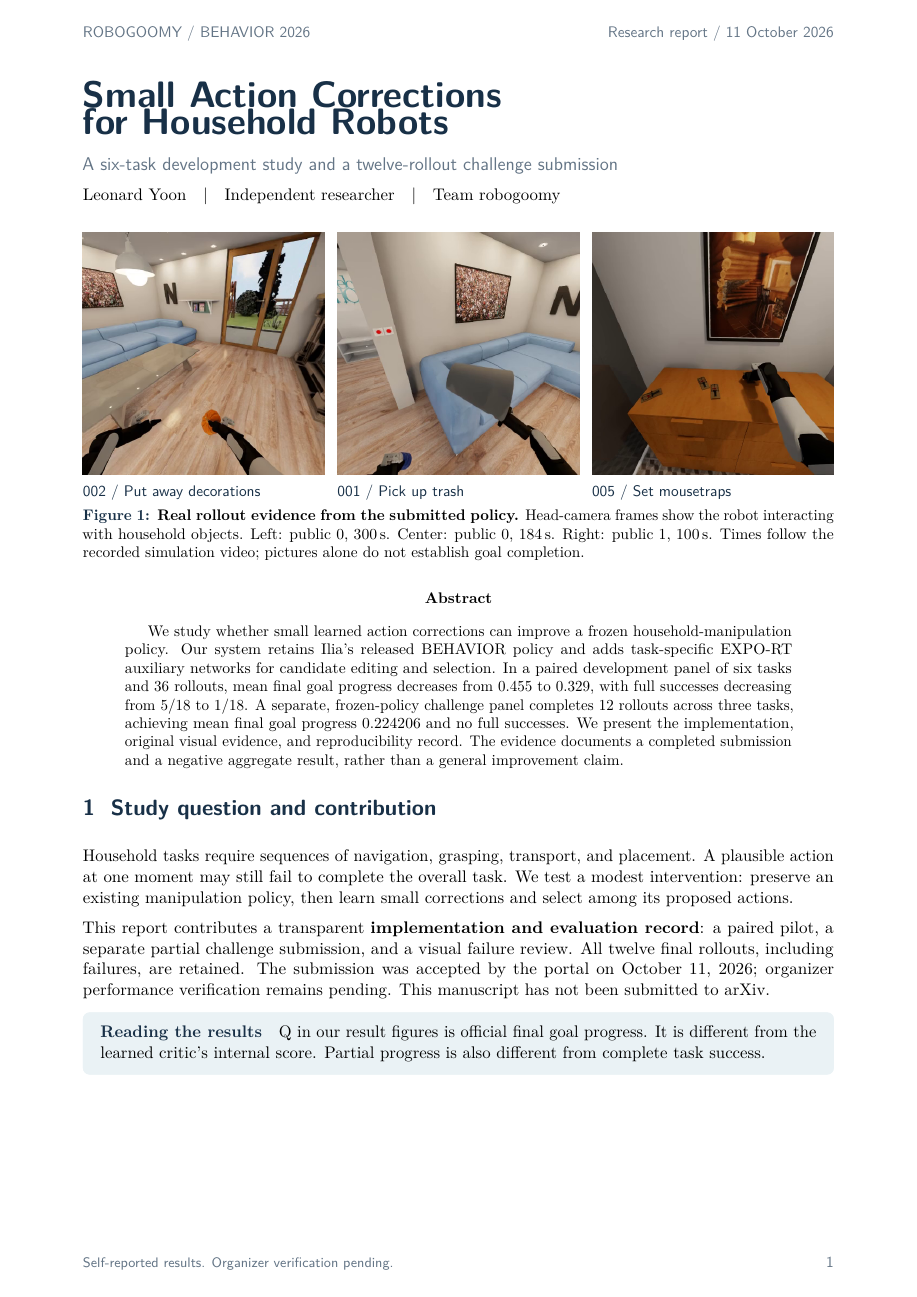
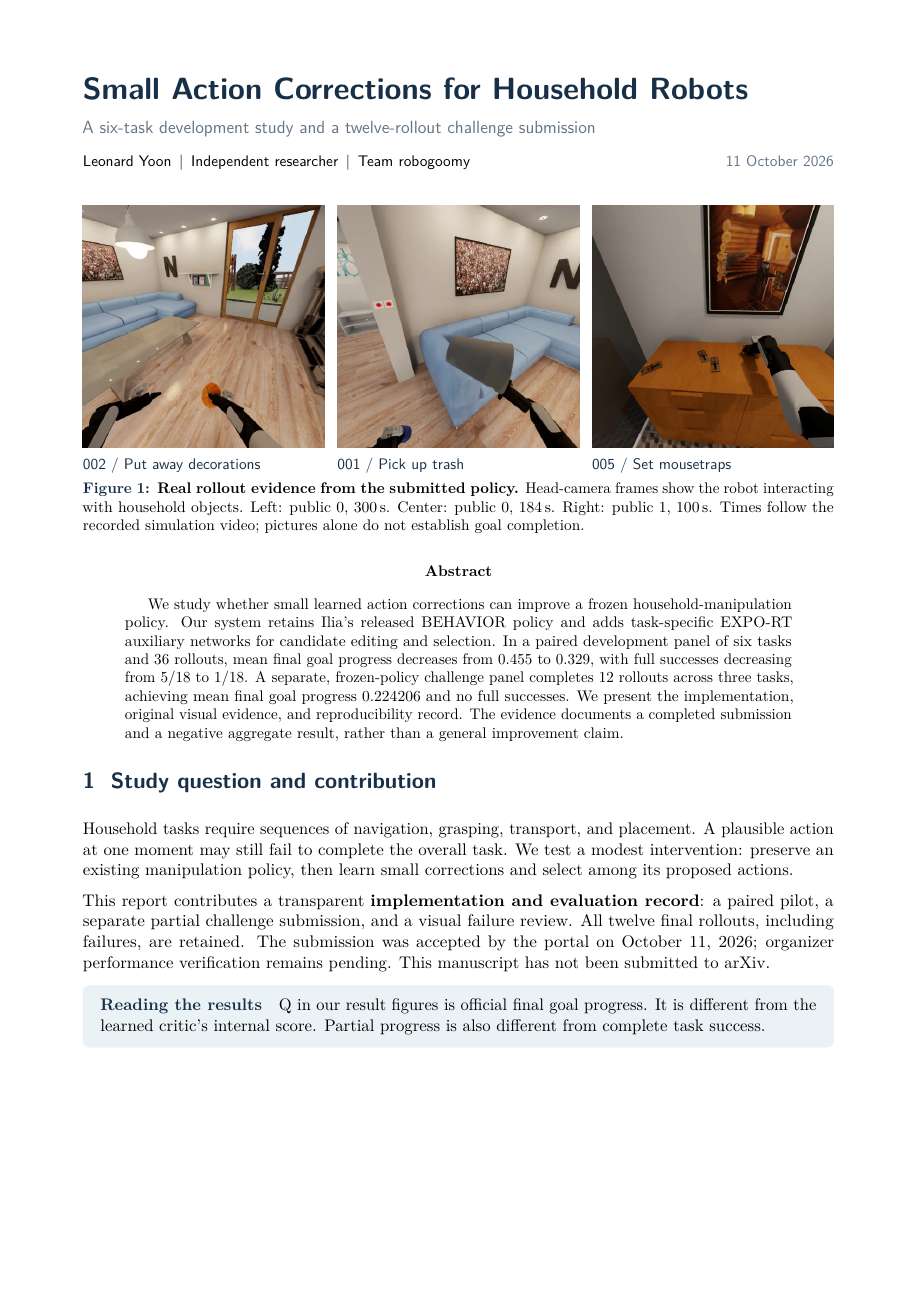
Before and after one commit to leonyoon-3dai/behavior-submission-2026, a LaTeX paper (docs/reports/submission-2026/research-paper-pilot6-submission12.tex): page 1 of 9. Compiled offline with pdfLaTeX.

Commit message:
Refine paper title and remove running headers and footers
Set the title on one line, simplify title typography, and place the report date beside the author block on the first page. Remove all running headers, footers, and page numbers; preserve the scientific content.

```diff
--- a/docs/reports/submission-2026/research-paper-pilot6-submission12.tex
+++ b/docs/reports/submission-2026/research-paper-pilot6-submission12.tex
@@ -1,7 +1,7 @@
 \documentclass[11pt]{article}
 \usepackage[a4paper,left=19mm,right=19mm,top=18mm,bottom=18mm]{geometry}
 \usepackage[T1]{fontenc}
-\usepackage{lmodern,microtype,graphicx,booktabs,tabularx,array,amsmath,xcolor,enumitem,titlesec,fancyhdr,caption,tcolorbox,hyperref}
+\usepackage{lmodern,microtype,graphicx,booktabs,tabularx,array,amsmath,xcolor,enumitem,titlesec,caption,tcolorbox,hyperref}
 \definecolor{ink}{HTML}{183047}
 \definecolor{teal}{HTML}{078B83}
 \definecolor{muted}{HTML}{647586}
@@ -18,24 +18,18 @@
 \titlespacing*{\subsection}{0pt}{8pt}{3pt}
 \captionsetup{hypcap=false,font=small,labelfont={bf,color=ink},skip=5pt}
 \setlist[itemize]{leftmargin=1.3em,topsep=2pt,itemsep=2pt,parsep=0pt}
-\pagestyle{fancy}\fancyhf{}
-\fancyhead[L]{\small\sffamily\color{muted}ROBOGOOMY / BEHAVIOR 2026}
-\fancyhead[R]{\small\sffamily\color{muted}Research report / 11 October 2026}
-\fancyfoot[L]{\footnotesize\sffamily\color{muted}Self-reported results. Organizer verification pending.}
-\fancyfoot[R]{\small\sffamily\color{muted}\thepage}
-\renewcommand{\headrulewidth}{0pt}
-\setlength{\headheight}{14pt}
+\pagestyle{empty}
 \newcommand{\note}[2]{\begin{tcolorbox}[colback=pale,colframe=pale,boxrule=0pt,arc=1.5mm,left=3mm,right=3mm,top=2mm,bottom=2mm]\textbf{\color{ink}#1}\quad #2\end{tcolorbox}}
 \newcommand{\framepic}[3]{\begin{minipage}[t]{#1}\includegraphics[width=\linewidth]{#2}\par\vspace{1pt}{\small\sffamily\color{ink}#3}\end{minipage}}
 \newcommand{\docpath}[1]{{\small\nolinkurl{#1}}}
 
 \begin{document}
-\thispagestyle{fancy}
-{\fontsize{24}{28}\selectfont\sffamily\bfseries\color{ink}Small Action Corrections\\for Household Robots}\par
+{\fontsize{20}{24}\selectfont\sffamily\bfseries\color{ink}Small Action Corrections for Household Robots}\par
+\vspace{2pt}
+{\fontsize{11.5}{15}\selectfont\sffamily\color{muted}A six-task development study and a twelve-rollout challenge submission}\par
+\vspace{2pt}
+{\fontsize{10}{13}\selectfont\sffamily Leonard Yoon\enspace |\enspace Independent researcher\enspace |\enspace Team robogoomy\hfill\color{muted}11 October 2026}\par
 \vspace{4pt}
-{\large\sffamily\color{muted}A six-task development study and a twelve-rollout challenge submission}\par
-{\normalsize Leonard Yoon\quad |\quad Independent researcher\quad |\quad Team robogoomy}
-\vspace{2pt}
 \begin{center}
 \framepic{.322\linewidth}{task002-public0-t300-head.png}{002 / Put away decorations}\hfill
 \framepic{.322\linewidth}{task001-public0-t184-head.png}{001 / Pick up trash}\hfill
```
Also changed, not shown: docs/reports/submission-2026/research-paper-pilot6-submission12.pdf, 1 other file.
